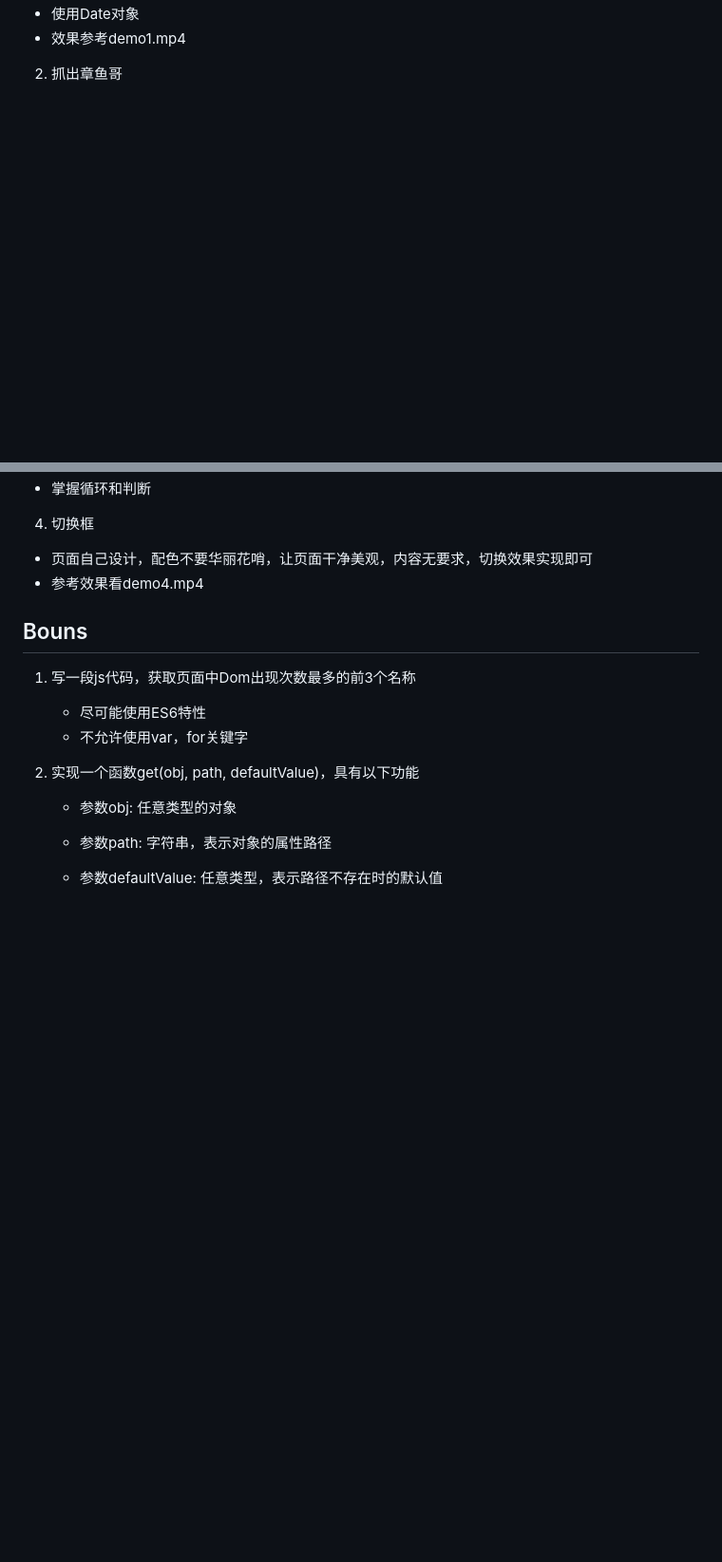
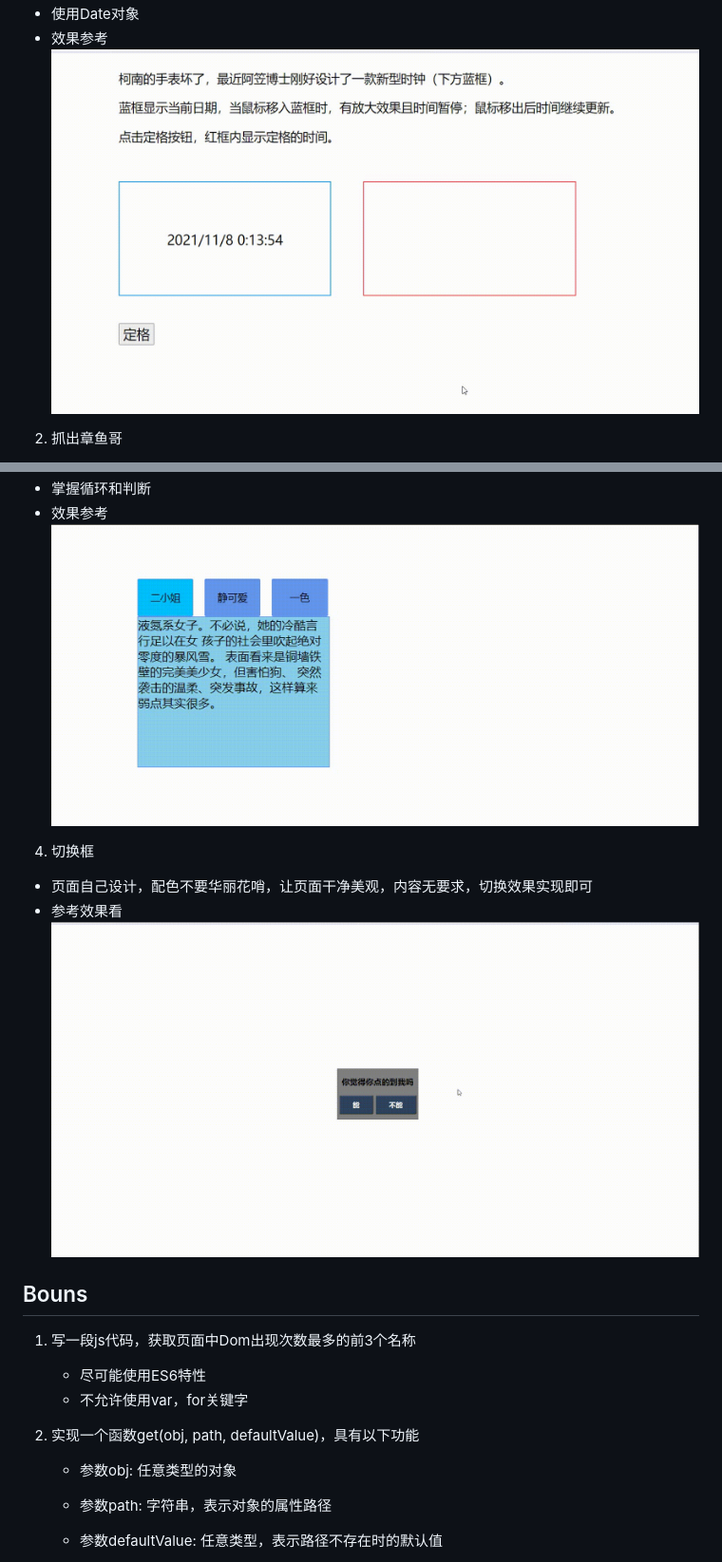
Before and after one commit to west2-online/learn-frontend, a Markdown page: docs/2-JS与WebAPI.md, 2 parts joined by grey strips. Shown: that part at 95% size. GitHub-like rendering; pictures changed too: img/2-JS与WebAPI.md/效果1.gif (added), img/2-JS与WebAPI.md/效果3.gif (added), img/2-JS与WebAPI.md/效果4.gif (added); blank space fills up the shorter version.

Commit message:
feat: 2-JS与WebAPI 添加具体效果

```diff
--- a/docs/2-JS与WebAPI.md
+++ b/docs/2-JS与WebAPI.md
@@ -14,5 +14,7 @@
   - 使用Date对象
-  - 效果参考demo1.mp4
+  - 效果参考![demo1.gif](../img/2-JS与WebAPI.md/效果1.gif)
+
+
 
 2. 抓出章鱼哥
 
@@ -26,9 +28,10 @@
   - 掌握循环和判断
+  - 效果参考![demo3.gif](../img/2-JS与WebAPI.md/效果3.gif)
 
 4. 切换框
 
   - 页面自己设计，配色不要华丽花哨，让页面干净美观，内容无要求，切换效果实现即可
-  - 参考效果看demo4.mp4
+  - 参考效果看![demo4.gif](../img/2-JS与WebAPI.md/效果4.gif)
 
 ## Bouns
 
```
Also changed, not shown: other parts of docs/2-JS与WebAPI.md (+4 -4 lines), img/2-JS与WebAPI.md/效果2.gif (added), 3 other files.
